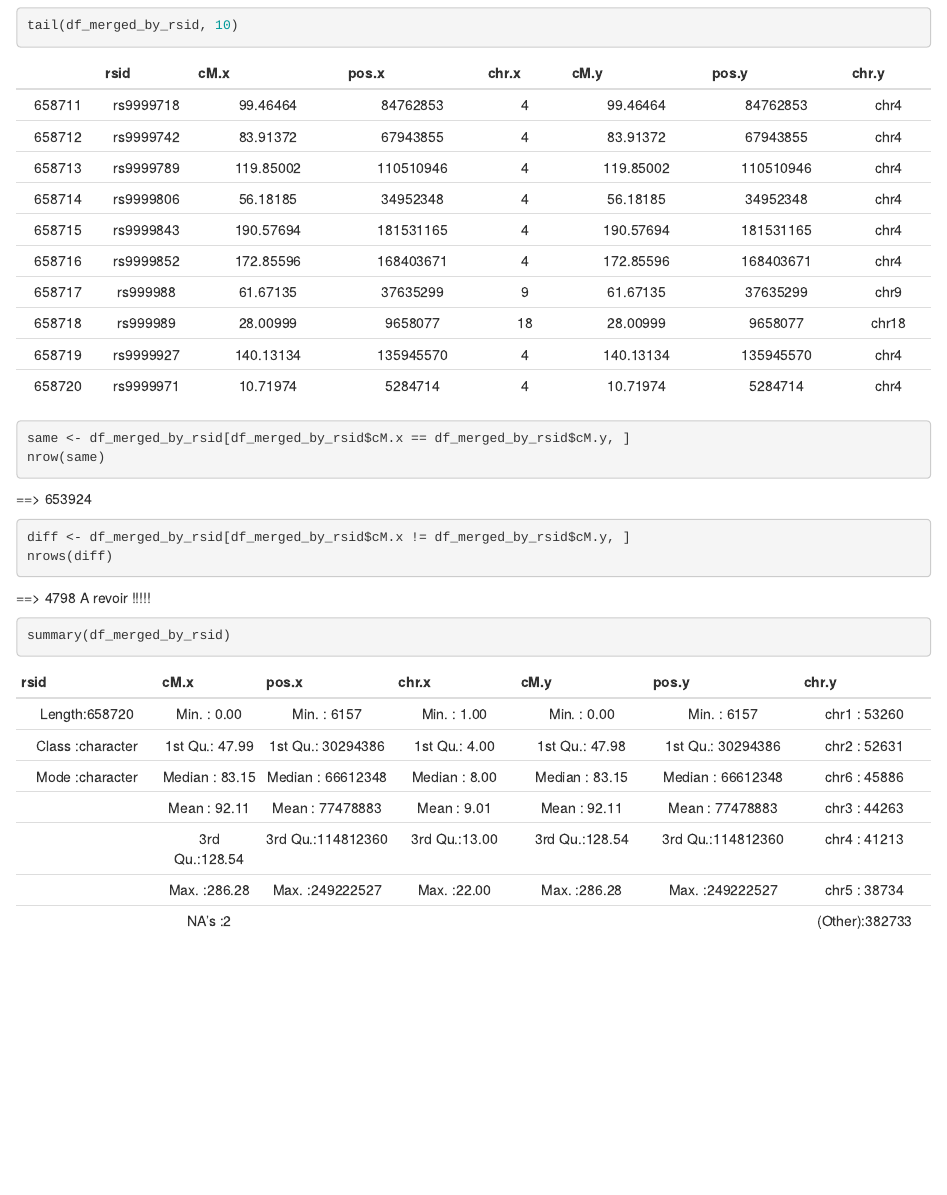
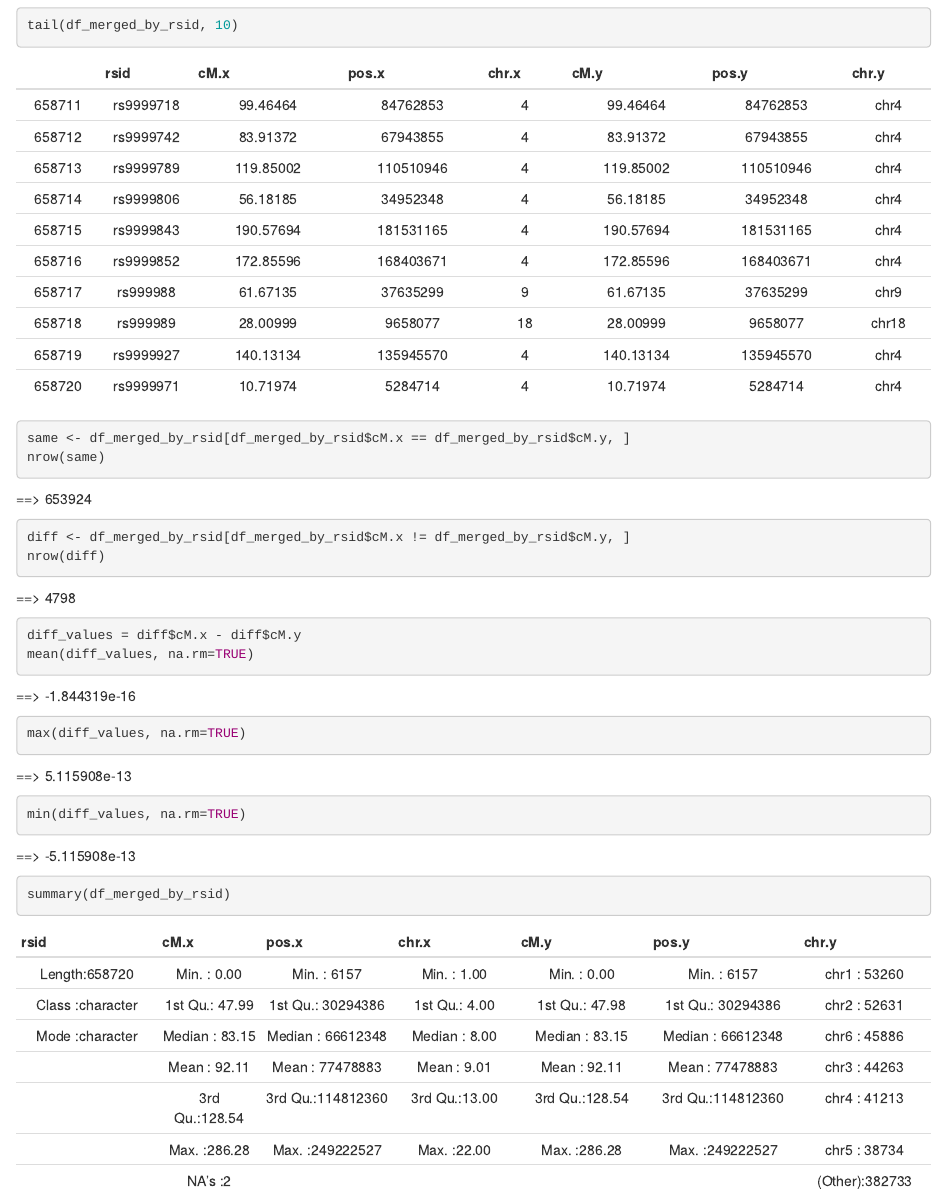
Before and after one commit to yasmina-mekki/gwhap, an R Markdown document (vignettes/error_example_creation_of_an_augmented_map_using_1000_genome_interpolated_map.Rmd): the page in a window 1100 px wide, from 2060 px down. Rendered offline with R 4.5, knitr and Pandoc, with nearby package versions; drawn as R Markdown's standard HTML page in place of the format the file asks for.

Commit message:
UPD debug of the mismatch augmented genetic maps

````diff
--- a/vignettes/error_example_creation_of_an_augmented_map_using_1000_genome_interpolated_map.Rmd
+++ b/vignettes/error_example_creation_of_an_augmented_map_using_1000_genome_interpolated_map.Rmd
@@ -147,10 +147,26 @@ nrow(same)
 
 ```R
 diff <- df_merged_by_rsid[df_merged_by_rsid$cM.x != df_merged_by_rsid$cM.y, ]
-nrows(diff)
+nrow(diff)
 ```
 ==> 4798
-A revoir !!!!!
+
+```R
+diff_values = diff$cM.x - diff$cM.y
+mean(diff_values, na.rm=TRUE)
+```
+==> -1.844319e-16
+```R
+max(diff_values, na.rm=TRUE)
+```
+
+==> 5.115908e-13
+
+```R
+min(diff_values, na.rm=TRUE)
+```
+==> -5.115908e-13
+
 
 
 ```R
````
